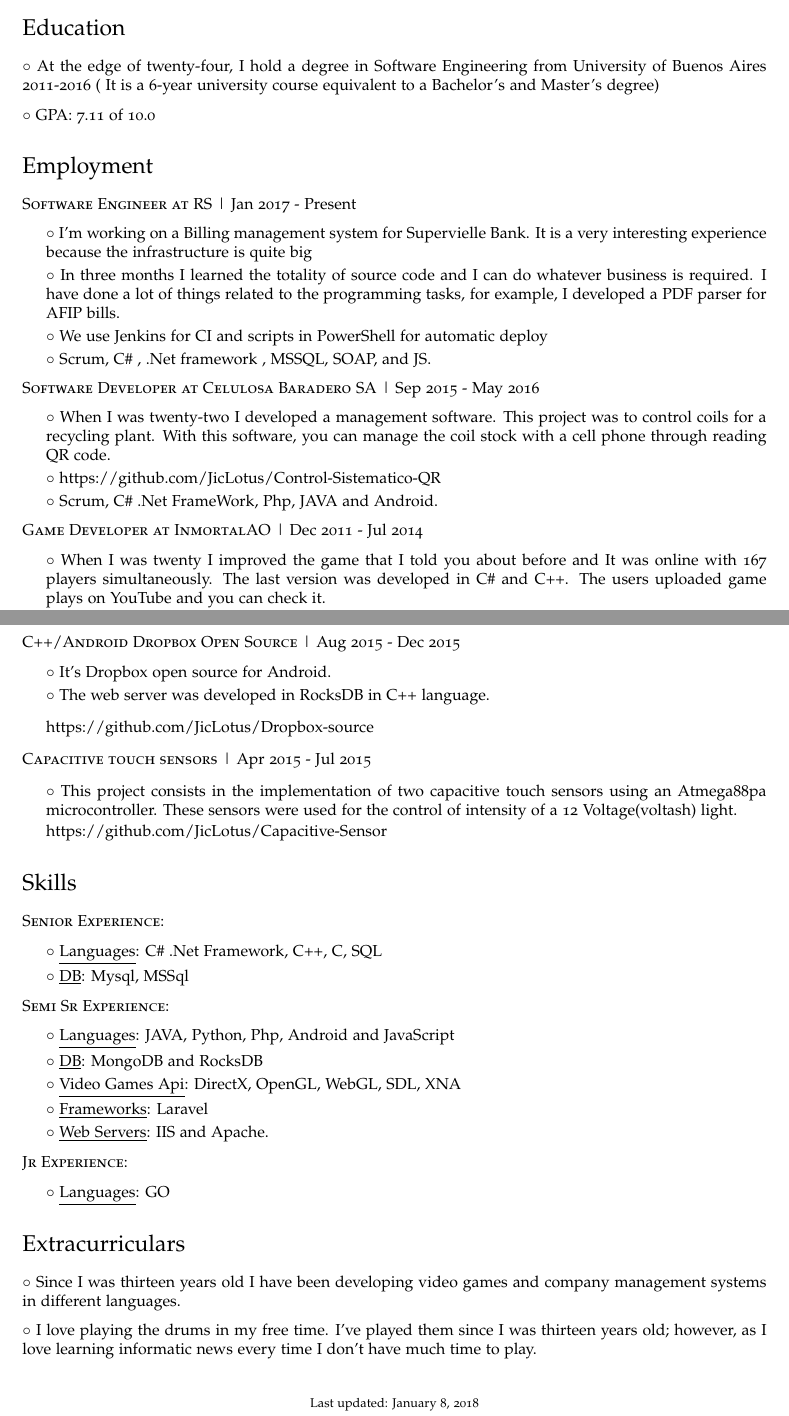
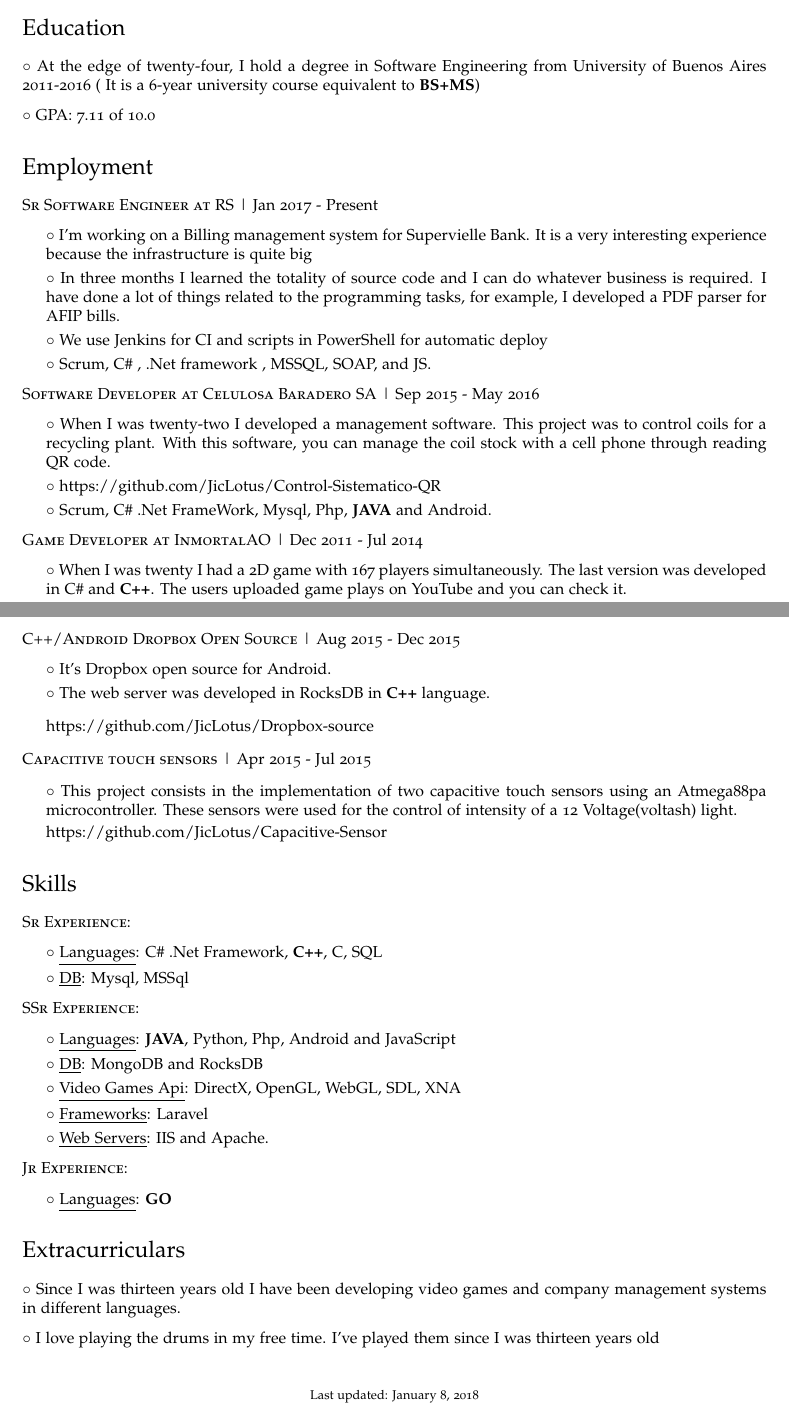
Before and after one commit to JicLotus/CV, a LaTeX CV (cv.tex): two parts of pages 1 and 2 of 2, joined at a grey line, cut so that both start at the same text. Compiled offline with pdfLaTeX.

Commit message:
Update cv.tex
Update

```diff
--- a/cv.tex
+++ b/cv.tex
@@ -95,7 +95,7 @@
 
 \section*{Education}
 \begin{no-indent-itemize}
-  \item\bullet At the edge of twenty-four, I hold a degree in Software Engineering from University of Buenos Aires 2011-2016 ( It is a 6-year university course equivalent to a Bachelor's and Master's degree)
+  \item\bullet At the edge of twenty-four, I hold a degree in Software Engineering from University of Buenos Aires 2011-2016 ( It is a 6-year university course equivalent to \textbf{BS+MS})
   \item\bullet GPA: 7.11 of 10.0
 \end{no-indent-itemize}
 
@@ -103,7 +103,7 @@
 \section*{Employment}
 \begin{no-indent-itemize}
 
-    \item\textsc{Software Engineer at RS} | Jan 2017 - Present
+    \item\textsc{Sr Software Engineer at RS} | Jan 2017 - Present
     \begin{itemize}
     \item\bullet I'm working on a Billing management system for Supervielle Bank. It is a very interesting experience because the infrastructure is quite big
     \item\bullet In three months I learned the totality of source code and I can do whatever business is required. I have done a lot of things related to the programming tasks, for example, I developed a PDF parser for AFIP bills.
@@ -117,12 +117,12 @@
     \item\bullet  When I was twenty-two I developed a management software. This project was to control coils for a recycling plant. With this software, you can manage the coil stock with a cell phone through reading QR code.
     \item\bullet
     \href{https://github.com/JicLotus/Control-Sistematico-QR}{https://github.com/JicLotus/Control-Sistematico-QR}
-    \item\bullet Scrum, C\# .Net FrameWork, Php, JAVA and Android.
+    \item\bullet Scrum, C\# .Net FrameWork, Mysql, Php, \textbf{JAVA} and Android.
     \end{itemize}
 
 
     \item\textsc{Game Developer at InmortalAO} | Dec 2011 - Jul 2014
     \begin{itemize}
     \item\bullet
-    When I was twenty I improved the game that I told you about before and It was online with 167 players simultaneously. The last version was developed in C\# and C++. The users uploaded game plays on YouTube and you can check it.
+    When I was twenty I had a 2D game with 167 players simultaneously. The last version was developed in C\# and \textbf{C++}. The users uploaded game plays on YouTube and you can check it.
     \item\bullet \href{https://www.facebook.com/InmortalAO/}{https://www.facebook.com/InmortalAO/}
@@ -158,7 +158,7 @@
     \item \textsc{C++/Android Dropbox Open Source} | Aug 2015 - Dec 2015
     \begin{itemize}
         \item\bullet It's Dropbox open source for Android.
-        \item\bullet The web server was developed in RocksDB in C++ language.
+        \item\bullet The web server was developed in RocksDB in \textbf{C++} language.
         \end{itemize}
     \begin{itemize}
         \item \href{https://github.com/JicLotus/Dropbox-source}{https://github.com/JicLotus/Dropbox-source}
@@ -177,14 +177,14 @@
 \section*{Skills}
 \begin{no-indent-itemize}
 
-    \item\textsc{Senior Experience}:
+    \item\textsc{Sr Experience}:
     \begin{itemize}
-        \item\bullet \underline{Languages}: C\# .Net Framework, C++, C, SQL
+        \item\bullet \underline{Languages}: C\# .Net Framework, \textbf{C++}, C, SQL
         \item\bullet \underline{DB}: Mysql, MSSql
     \end{itemize}
-    \item \textsc{Semi Sr Experience}:
+    \item \textsc{SSr Experience}:
     \begin{itemize}
-        \item\bullet \underline{Languages}: JAVA, Python, Php, Android and JavaScript
+        \item\bullet \underline{Languages}: \textbf{JAVA}, Python, Php, Android and JavaScript
         \item\bullet \underline{DB}: MongoDB and RocksDB
         \item\bullet \underline{Video Games Api}: DirectX, OpenGL, WebGL, SDL, XNA
         \item\bullet \underline{Frameworks}: Laravel
@@ -192,7 +192,7 @@
     \end{itemize}
     \item \textsc{Jr Experience}:
     \begin{itemize}
-        \item\bullet \underline{Languages}: GO
+        \item\bullet \underline{Languages}: \textbf{GO}
     \end{itemize}
 
 \end{no-indent-itemize}
@@ -202,7 +202,7 @@
 \section*{Extracurriculars}
 \begin{no-indent-itemize}
     \item\bullet Since I was thirteen years old I have been developing video games and company management systems in different languages.
-    \item\bullet I love playing the drums in my free time. I've played them since I was thirteen years old; however,  as I love learning informatic news every time I don't have much time to play.
+    \item\bullet I love playing the drums in my free time. I've played them since I was thirteen years old
 \end{no-indent-itemize}
 
 
```
Also changed, not shown: cv.tex (2 more changed lines).
